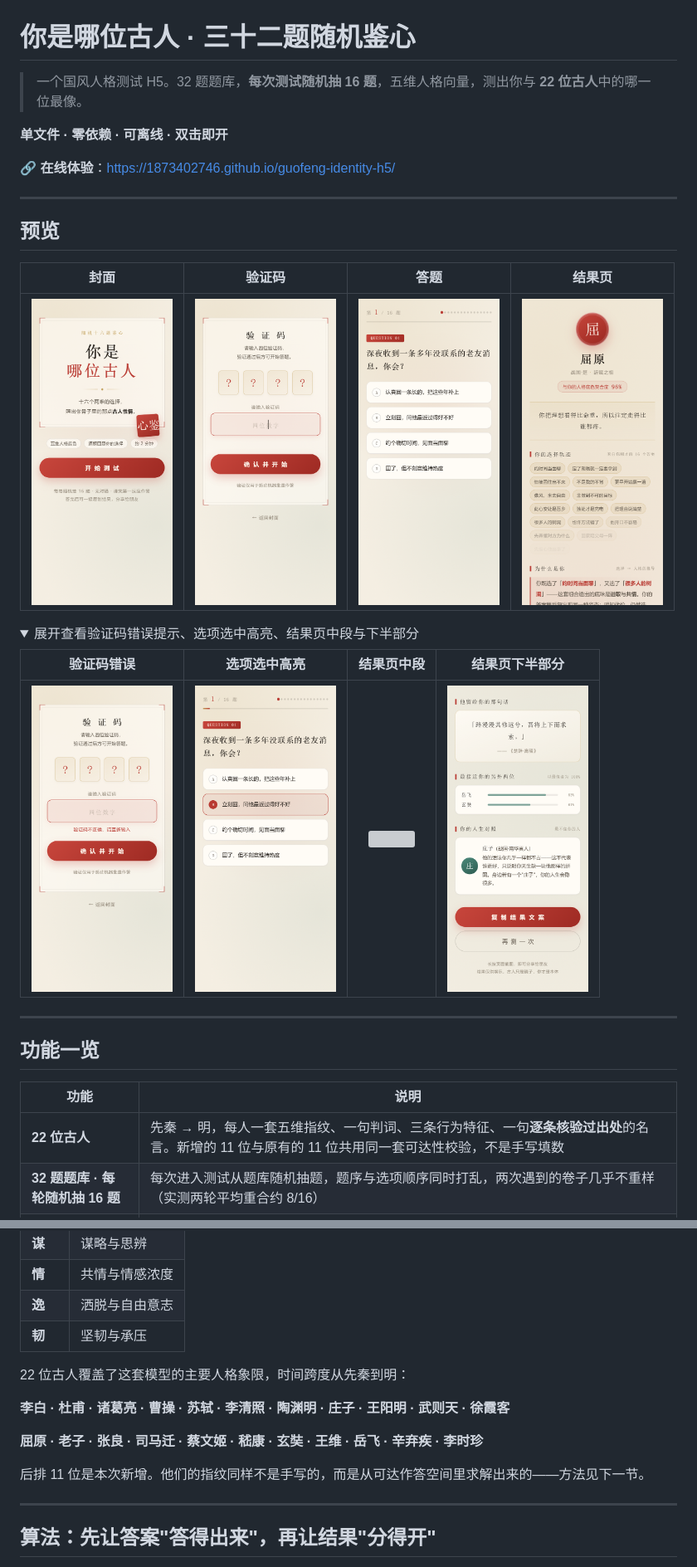
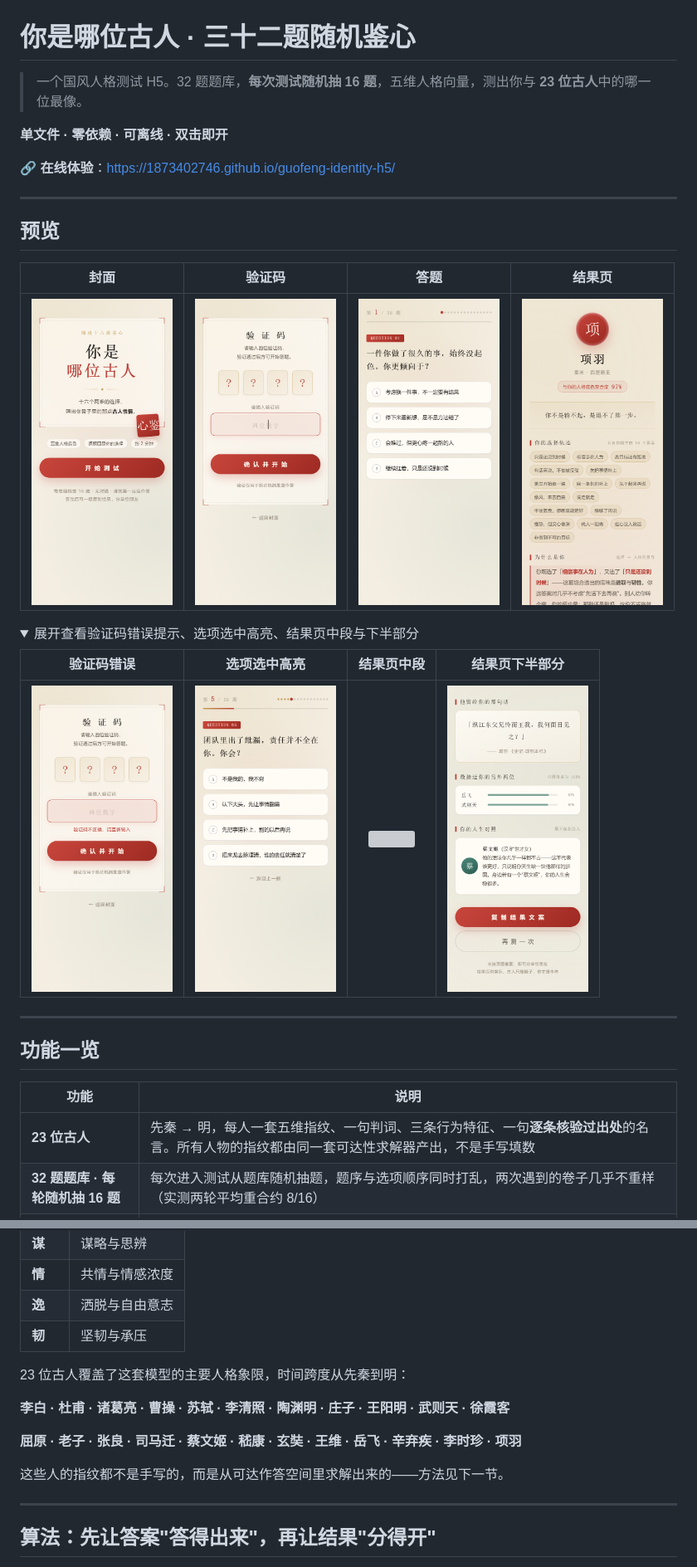
Before and after one commit to 1873402746/guofeng-identity-h5, a Markdown page: README.md, 2 parts joined by grey strips. Shown at 83% size. Drawn GitHub-style; pictures changed too: screenshots/01-cover.png, screenshots/04-quiz.png, screenshots/05-option-picked.png; folded sections open; grey boxes are pictures that could not be loaded.

```diff
--- a/README.md
+++ b/README.md
@@ -1,6 +1,6 @@
 # 你是哪位古人 · 三十二题随机鉴心
 
-> 一个国风人格测试 H5。32 题题库，**每次测试随机抽 16 题**，五维人格向量，测出你与 **22 位古人**中的哪一位最像。
+> 一个国风人格测试 H5。32 题题库，**每次测试随机抽 16 题**，五维人格向量，测出你与 **23 位古人**中的哪一位最像。
 
 **单文件 · 零依赖 · 可离线 · 双击即开**
 
@@ -29,7 +29,7 @@
 
 | 功能 | 说明 |
 |---|---|
-| **22 位古人** | 先秦 → 明，每人一套五维指纹、一句判词、三条行为特征、一句**逐条核验过出处**的名言。新增的 11 位与原有的 11 位共用同一套可达性校验，不是手写填数 |
+| **23 位古人** | 先秦 → 明，每人一套五维指纹、一句判词、三条行为特征、一句**逐条核验过出处**的名言。所有人物的指纹都由同一套可达性求解器产出，不是手写填数 |
 | **32 题题库 · 每轮随机抽 16 题** | 每次进入测试从题库随机抽题，题序与选项顺序同时打乱，两次遇到的卷子几乎不重样（实测两轮平均重合约 8/16） |
 | **验证码闸门（一次即可）** | 固定码（不显示在页面上，仅站点所有者知晓）；首次进入答题前校验，错误时输入框抖动并阻止进入；通过之后答题、再测一次都不再要求输入，只有重新打开页面才需要再输 |
 | **选项选中静态高亮** | 选中项朱砂描边 + 浅红底 + 实心字母徽标，无过渡动画，点击后 240ms 即进下一题，反馈直接 |
@@ -66,13 +66,13 @@
 | **逸** | 洒脱与自由意志 |
 | **韧** | 坚韧与承压 |
 
-22 位古人覆盖了这套模型的主要人格象限，时间跨度从先秦到明：
+23 位古人覆盖了这套模型的主要人格象限，时间跨度从先秦到明：
 
 **李白 · 杜甫 · 诸葛亮 · 曹操 · 苏轼 · 李清照 · 陶渊明 · 庄子 · 王阳明 · 武则天 · 徐霞客**
 
-**屈原 · 老子 · 张良 · 司马迁 · 蔡文姬 · 嵇康 · 玄奘 · 王维 · 岳飞 · 辛弃疾 · 李时珍**
+**屈原 · 老子 · 张良 · 司马迁 · 蔡文姬 · 嵇康 · 玄奘 · 王维 · 岳飞 · 辛弃疾 · 李时珍 · 项羽**
 
-后排 11 位是本次新增。他们的指纹同样不是手写的，而是从可达作答空间里求解出来的——方法见下一节。
+这些人的指纹都不是手写的，而是从可达作答空间里求解出来的——方法见下一节。
 
 ---
 
```
Also changed, not shown: other parts of README.md (+25 -22 lines), 2 other files.
